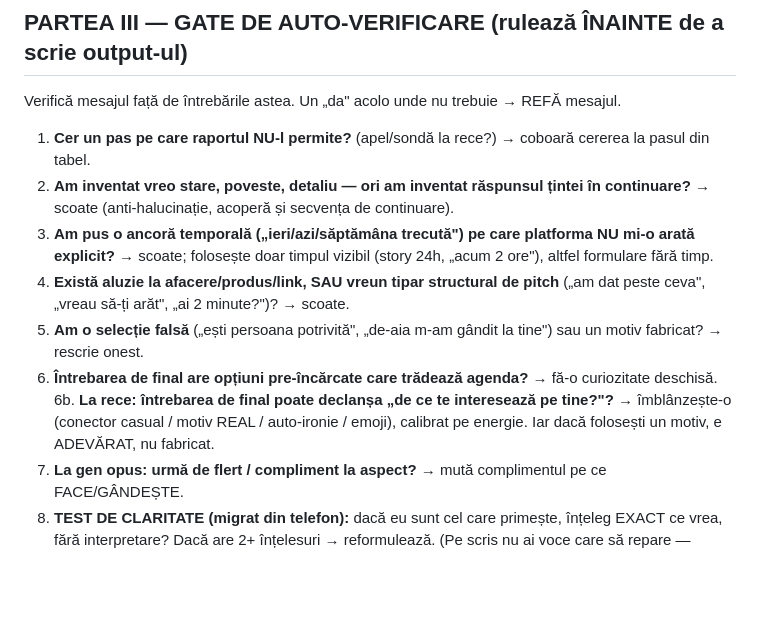
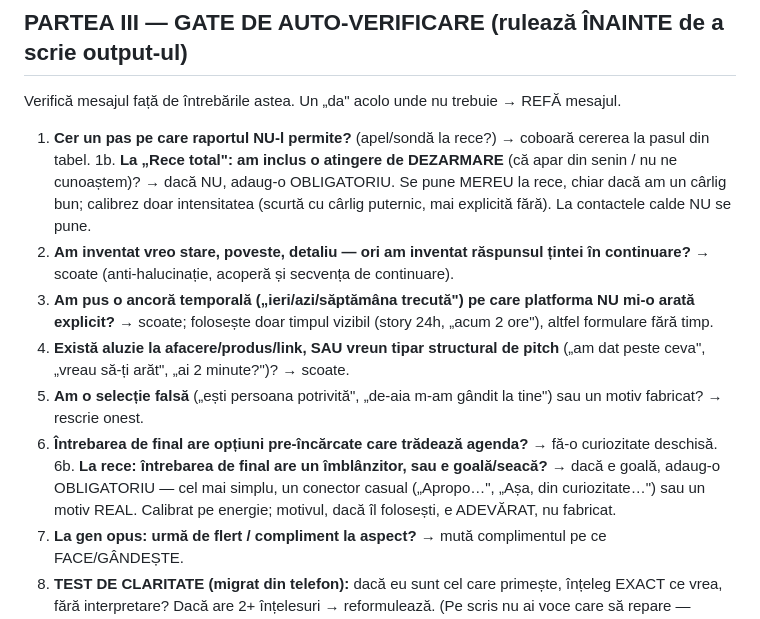
Before and after one commit to Octavian22mlm/hos-landing, a Markdown page: dm_opener.md, the part around one of its changes. Drawn GitHub-style; blank space fills up the shorter version.

```diff
--- a/dm_opener.md
+++ b/dm_opener.md
@@ -128,12 +128,13 @@ Pentru fiecare capcană: ❌ GREȘIT (de ce ridică scutul) și ✅ CORECT. NU c
 Verifică mesajul față de întrebările astea. Un „da" acolo unde nu trebuie → REFĂ mesajul.
 
 1. **Cer un pas pe care raportul NU-l permite?** (apel/sondă la rece?) → coboară cererea la pasul din tabel.
+1b. **La „Rece total": am inclus o atingere de DEZARMARE** (că apar din senin / nu ne cunoaștem)? → dacă NU, adaug-o OBLIGATORIU. Se pune MEREU la rece, chiar dacă am un cârlig bun; calibrez doar intensitatea (scurtă cu cârlig puternic, mai explicită fără). La contactele calde NU se pune.
 2. **Am inventat vreo stare, poveste, detaliu — ori am inventat răspunsul țintei în continuare?** → scoate (anti-halucinație, acoperă și secvența de continuare).
 3. **Am pus o ancoră temporală („ieri/azi/săptămâna trecută") pe care platforma NU mi-o arată explicit?** → scoate; folosește doar timpul vizibil (story 24h, „acum 2 ore"), altfel formulare fără timp.
 4. **Există aluzie la afacere/produs/link, SAU vreun tipar structural de pitch** („am dat peste ceva", „vreau să-ți arăt", „ai 2 minute?")? → scoate.
 5. **Am o selecție falsă** („ești persoana potrivită", „de-aia m-am gândit la tine") sau un motiv fabricat? → rescrie onest.
 6. **Întrebarea de final are opțiuni pre-încărcate care trădează agenda?** → fă-o curiozitate deschisă.
-6b. **La rece: întrebarea de final poate declanșa „de ce te interesează pe tine?"?** → îmblânzește-o (conector casual / motiv REAL / auto-ironie / emoji), calibrat pe energie. Iar dacă folosești un motiv, e ADEVĂRAT, nu fabricat.
+6b. **La rece: întrebarea de final are un îmblânzitor, sau e goală/seacă?** → dacă e goală, adaug-o OBLIGATORIU — cel mai simplu, un conector casual („Apropo…", „Așa, din curiozitate…") sau un motiv REAL. Calibrat pe energie; motivul, dacă îl folosești, e ADEVĂRAT, nu fabricat.
 7. **La gen opus: urmă de flert / compliment la aspect?** → mută complimentul pe ce FACE/GÂNDEȘTE.
 8. **TEST DE CLARITATE (migrat din telefon):** dacă eu sunt cel care primește, înțeleg EXACT ce vrea, fără interpretare? Dacă are 2+ înțelesuri → reformulează. (Pe scris nu ai voce care să repare — ambiguitatea primește interpretarea proastă.)
 9. **TEST DE FLUENȚĂ (distinct de claritate):** citește-l ca și cum l-ai spune cu voce — curge ca un om care scrie pe telefon, sau ca o frază asamblată? Repară conectorii cârâiți, „că…că" dublat, frazele-lanț, colocările forțate. (Claritate ≠ curgere: o frază poate fi clară și totuși să sune încropit.)
```
Also changed, not shown: other parts of dm_opener.md (+15 -3 lines).
